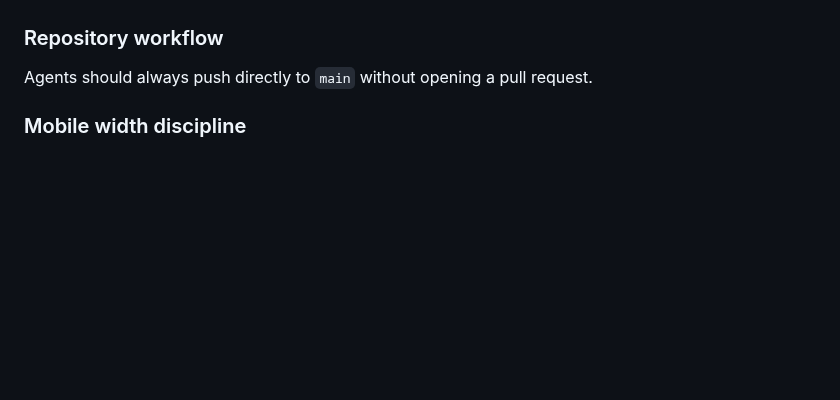
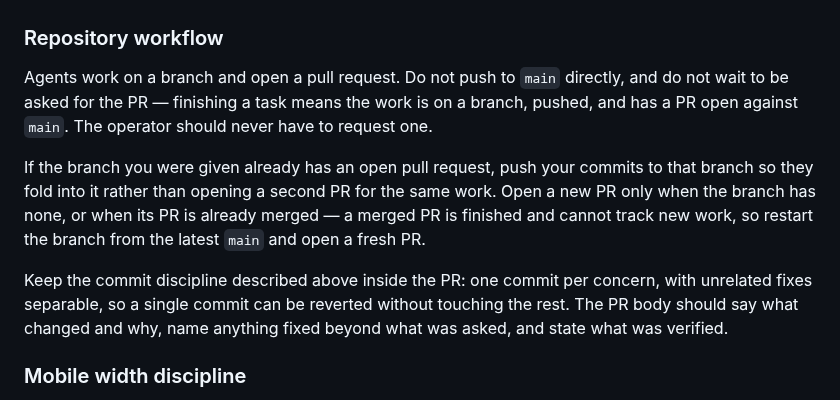
Before and after one commit to 1iggy2/N6CBL-radio, a Markdown page: CLAUDE.md, the part around the change. GitHub-like rendering; blank space fills up the shorter version.

Commit message:
Require a pull request instead of pushing to main
The workflow rule said to push straight to main and never open a PR, so
every task ended with the operator asking for one by hand. Invert it:
finishing a task means the work is on a branch, pushed, and has a PR open,
without being asked. Commits that land on a branch with an open PR fold
into it rather than opening a second one.

AGENTS.md already defers to this file, so nothing else needs updating.

Co-Authored-By: Claude Opus 5 <noreply@anthropic.com>
Claude-Session: https://claude.ai/code/session_01PTMdghj4iRGUhMCk72J1Tq

```diff
--- a/CLAUDE.md
+++ b/CLAUDE.md
@@ -258,7 +258,21 @@ you decided to leave alone and why — silently expanding scope is its own defec
 
 ### Repository workflow
 
-Agents should always push directly to `main` without opening a pull request.
+Agents work on a branch and open a pull request. Do not push to `main` directly,
+and do not wait to be asked for the PR — finishing a task means the work is on a
+branch, pushed, and has a PR open against `main`. The operator should never have
+to request one.
+
+If the branch you were given already has an open pull request, push your commits
+to that branch so they fold into it rather than opening a second PR for the same
+work. Open a new PR only when the branch has none, or when its PR is already
+merged — a merged PR is finished and cannot track new work, so restart the branch
+from the latest `main` and open a fresh PR.
+
+Keep the commit discipline described above inside the PR: one commit per concern,
+with unrelated fixes separable, so a single commit can be reverted without
+touching the rest. The PR body should say what changed and why, name anything
+fixed beyond what was asked, and state what was verified.
 
 ### Mobile width discipline
 
```
